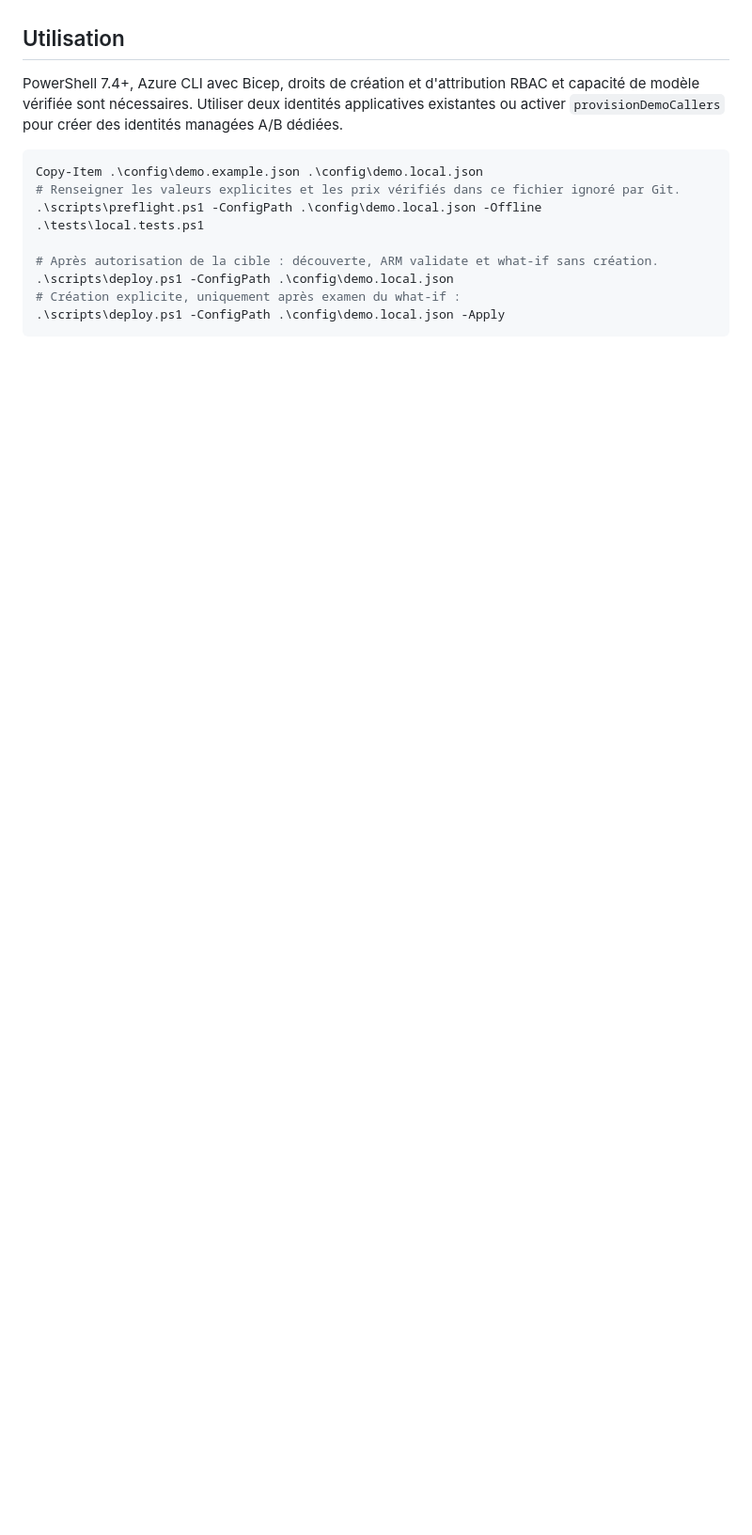
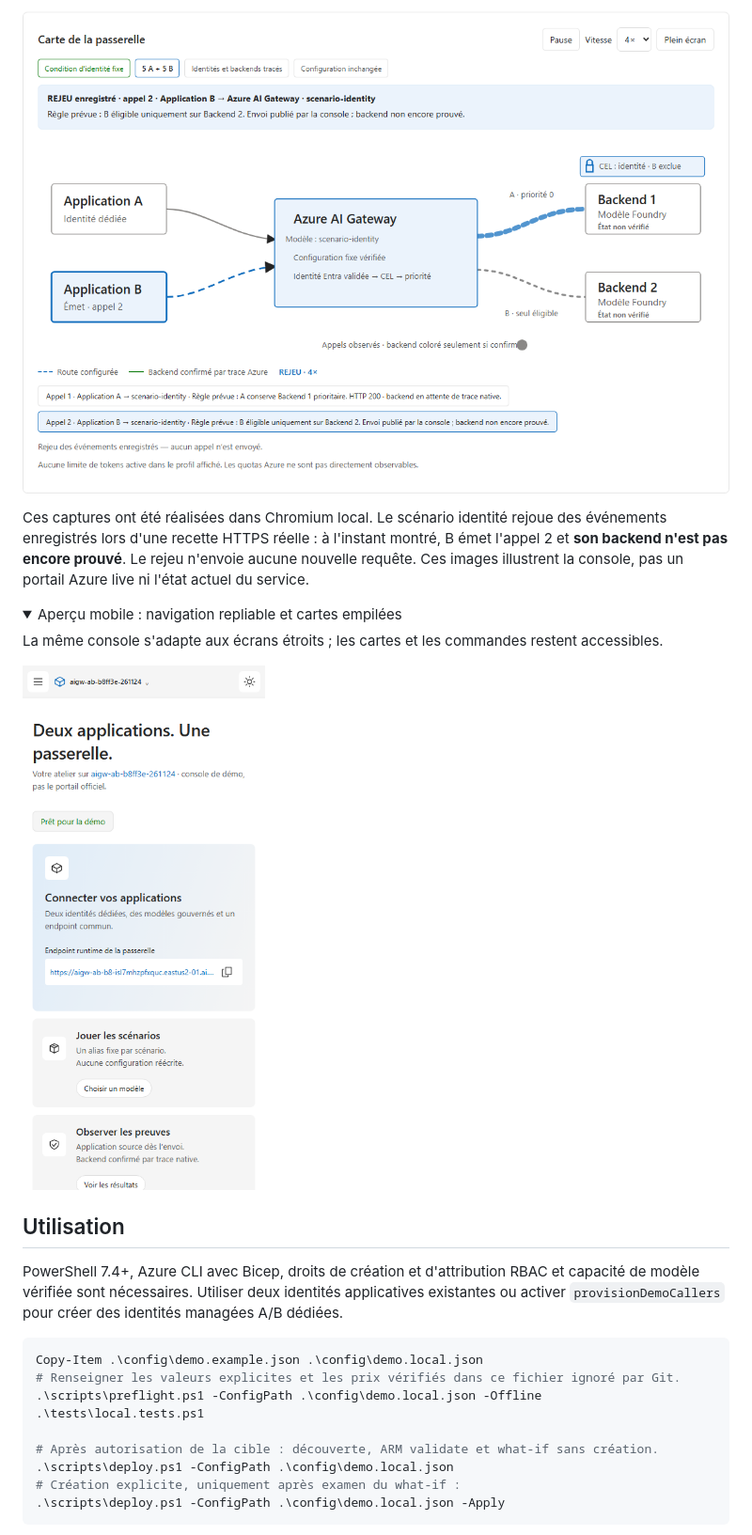
Before and after one commit to bmoussaud/azure-ai-gateway, a Markdown page: README.md, the part around one of its changes. Shown at 94% size. Rendered like a GitHub page; pictures changed too: docs/images/console-desktop-identity-B.png (added), docs/images/console-mobile-overview.png (added); folded sections open; blank space fills up the shorter version.

Commit message:
Illustrate the demo README with console screenshots
Co-authored-by: Copilot App <223556219+Copilot@users.noreply.github.com>

```diff
--- a/README.md
+++ b/README.md
@@ -11,0 +30,15 @@ Application Insights est activé sur le composant existant et lié au DCR natif
+![Rejeu du scénario identité : application B émet l'appel 2 vers la gateway, Backend 1 exclut B par CEL et le backend servi attend encore sa preuve native](docs/images/console-desktop-identity-B.png)
+
+Ces captures ont été réalisées dans Chromium local. Le scénario identité rejoue
+des événements enregistrés lors d'une recette HTTPS réelle : à l'instant montré,
+B émet l'appel 2 et **son backend n'est pas encore prouvé**. Le rejeu n'envoie
+aucune nouvelle requête. Ces images illustrent la console, pas un portail Azure
+live ni l'état actuel du service.
+
+<details>
+<summary>Aperçu mobile : navigation repliable et cartes empilées</summary>
+
+<p>La même console s'adapte aux écrans étroits ; les cartes et les commandes restent accessibles.</p>
+
+<img src="docs/images/console-mobile-overview.png" alt="Accueil mobile de la console avec menu repliable, endpoint et cartes de scénarios et de preuves" width="390">
+
```
Also changed, not shown: other parts of README.md (+19 -0 lines), docs/images/console-desktop-overview.png (added).
